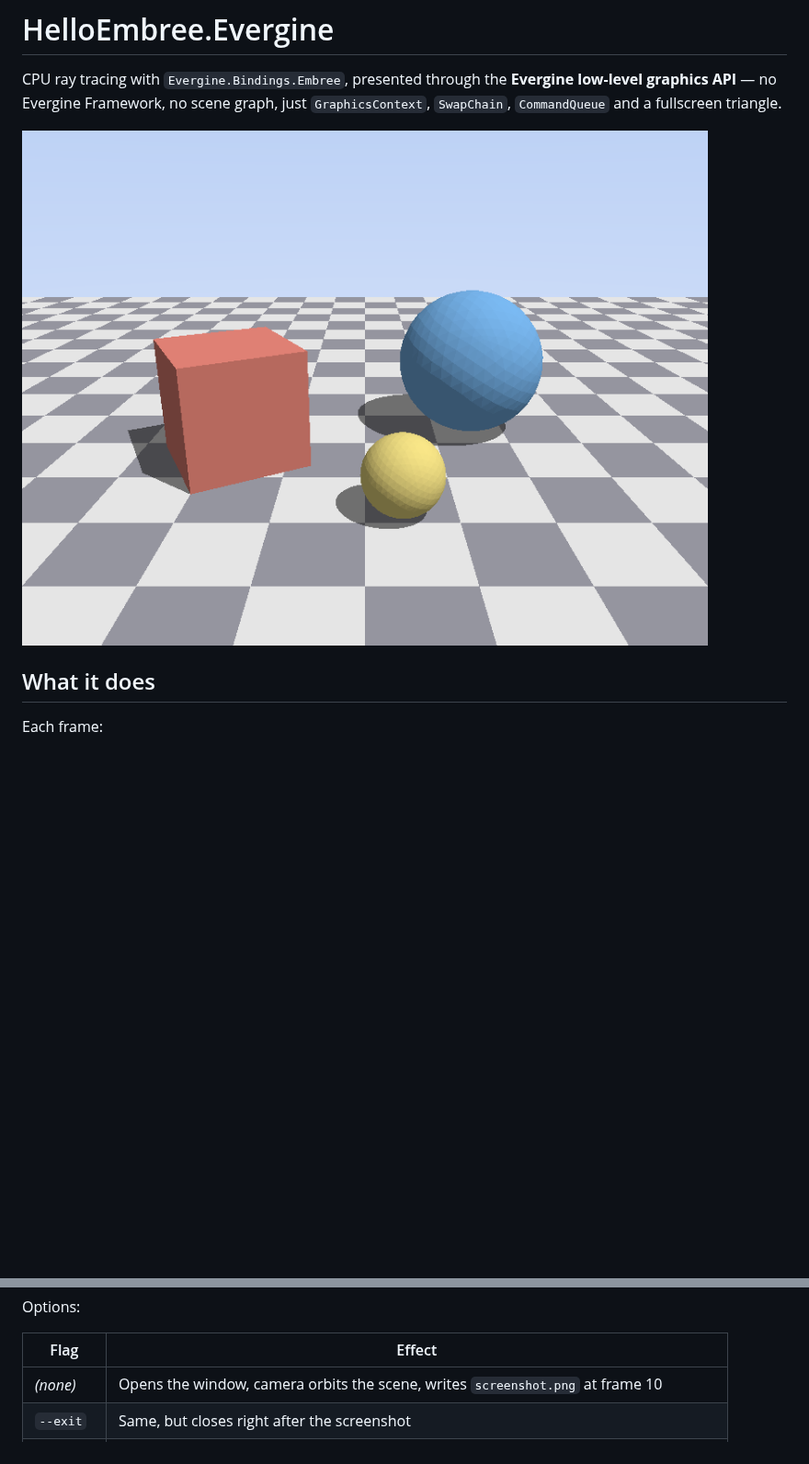
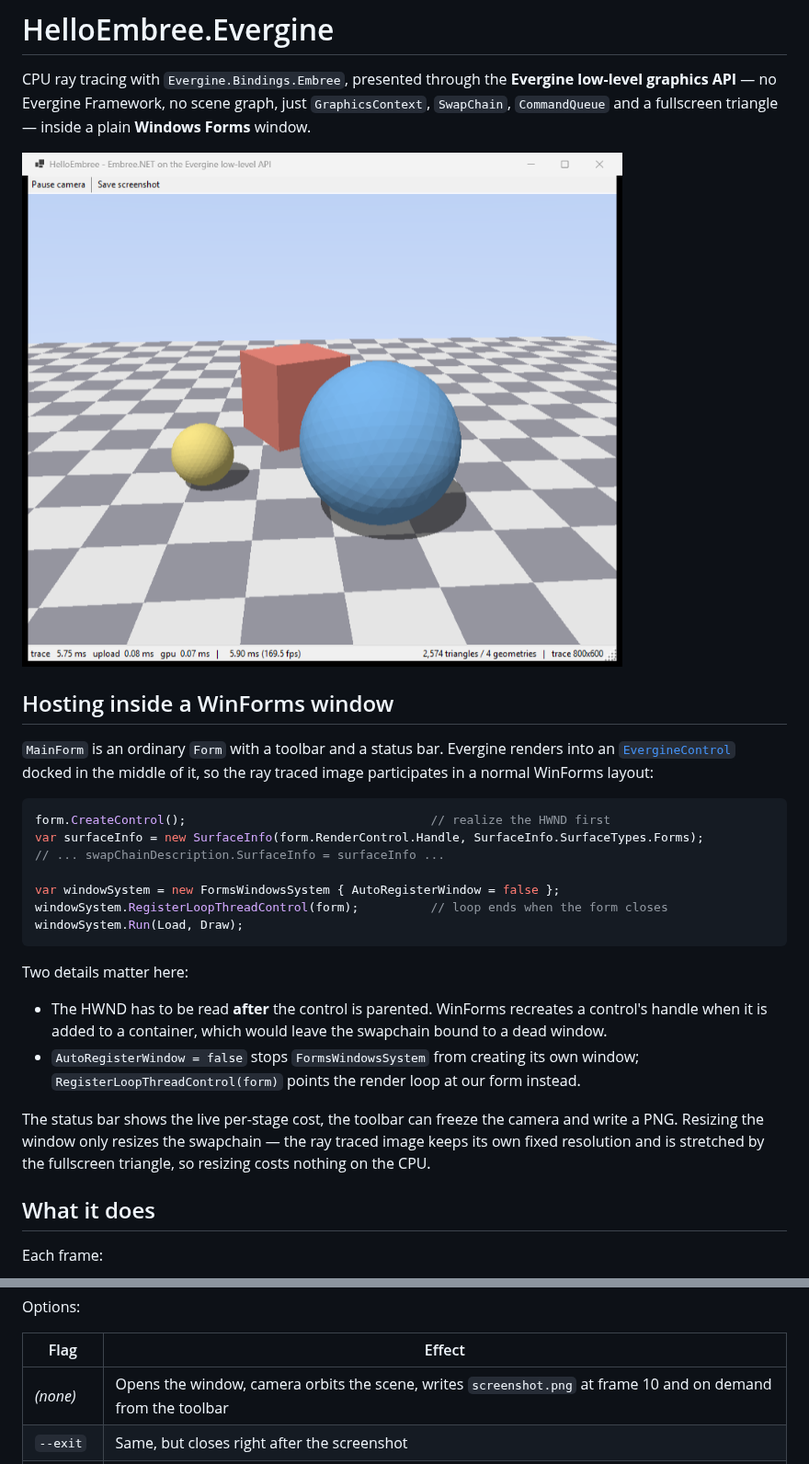
Before and after one commit to EvergineTeam/Embree.NET, a Markdown page: HelloEmbree.Evergine/README.md, 2 parts joined by grey strips. Shown at 92% size. GitHub-like rendering; pictures changed too: HelloEmbree.Evergine/docs/window.png (added); blank space fills up the shorter version.

````diff
--- a/HelloEmbree.Evergine/README.md
+++ b/HelloEmbree.Evergine/README.md
@@ -2,9 +2,36 @@
 
 CPU ray tracing with `Evergine.Bindings.Embree`, presented through the **Evergine low-level
 graphics API** — no Evergine Framework, no scene graph, just `GraphicsContext`, `SwapChain`,
-`CommandQueue` and a fullscreen triangle.
+`CommandQueue` and a fullscreen triangle — inside a plain **Windows Forms** window.
 
-![Ray traced scene](docs/screenshot.png)
+![The sample running](docs/window.png)
+
+## Hosting inside a WinForms window
+
+`MainForm` is an ordinary `Form` with a toolbar and a status bar. Evergine renders into an
+[`EvergineControl`](https://github.com/EvergineTeam/Evergine.Public) docked in the middle of it,
+so the ray traced image participates in a normal WinForms layout:
+
+```csharp
+form.CreateControl();                                  // realize the HWND first
+var surfaceInfo = new SurfaceInfo(form.RenderControl.Handle, SurfaceInfo.SurfaceTypes.Forms);
+// ... swapChainDescription.SurfaceInfo = surfaceInfo ...
+
+var windowSystem = new FormsWindowsSystem { AutoRegisterWindow = false };
+windowSystem.RegisterLoopThreadControl(form);          // loop ends when the form closes
+windowSystem.Run(Load, Draw);
+```
+
+Two details matter here:
+
+- The HWND has to be read **after** the control is parented. WinForms recreates a control's
+  handle when it is added to a container, which would leave the swapchain bound to a dead window.
+- `AutoRegisterWindow = false` stops `FormsWindowsSystem` from creating its own window;
+  `RegisterLoopThreadControl(form)` points the render loop at our form instead.
+
+The status bar shows the live per-stage cost, the toolbar can freeze the camera and write a PNG.
+Resizing the window only resizes the swapchain — the ray traced image keeps its own fixed
+resolution and is stretched by the fullscreen triangle, so resizing costs nothing on the CPU.
 
 ## What it does
 
@@ -44,7 +71,7 @@ Options:
 
 | Flag | Effect |
 |---|---|
-| *(none)* | Opens the window, camera orbits the scene, writes `screenshot.png` at frame 10 |
+| *(none)* | Opens the window, camera orbits the scene, writes `screenshot.png` at frame 10 and on demand from the toolbar |
 | `--exit` | Same, but closes right after the screenshot |
 | `--bench` | Disables VSync, discards 20 warm-up frames, times 100 frames and prints a breakdown |
 
````
Also changed, not shown: README.md (+3 -2 lines), 2 other files.
